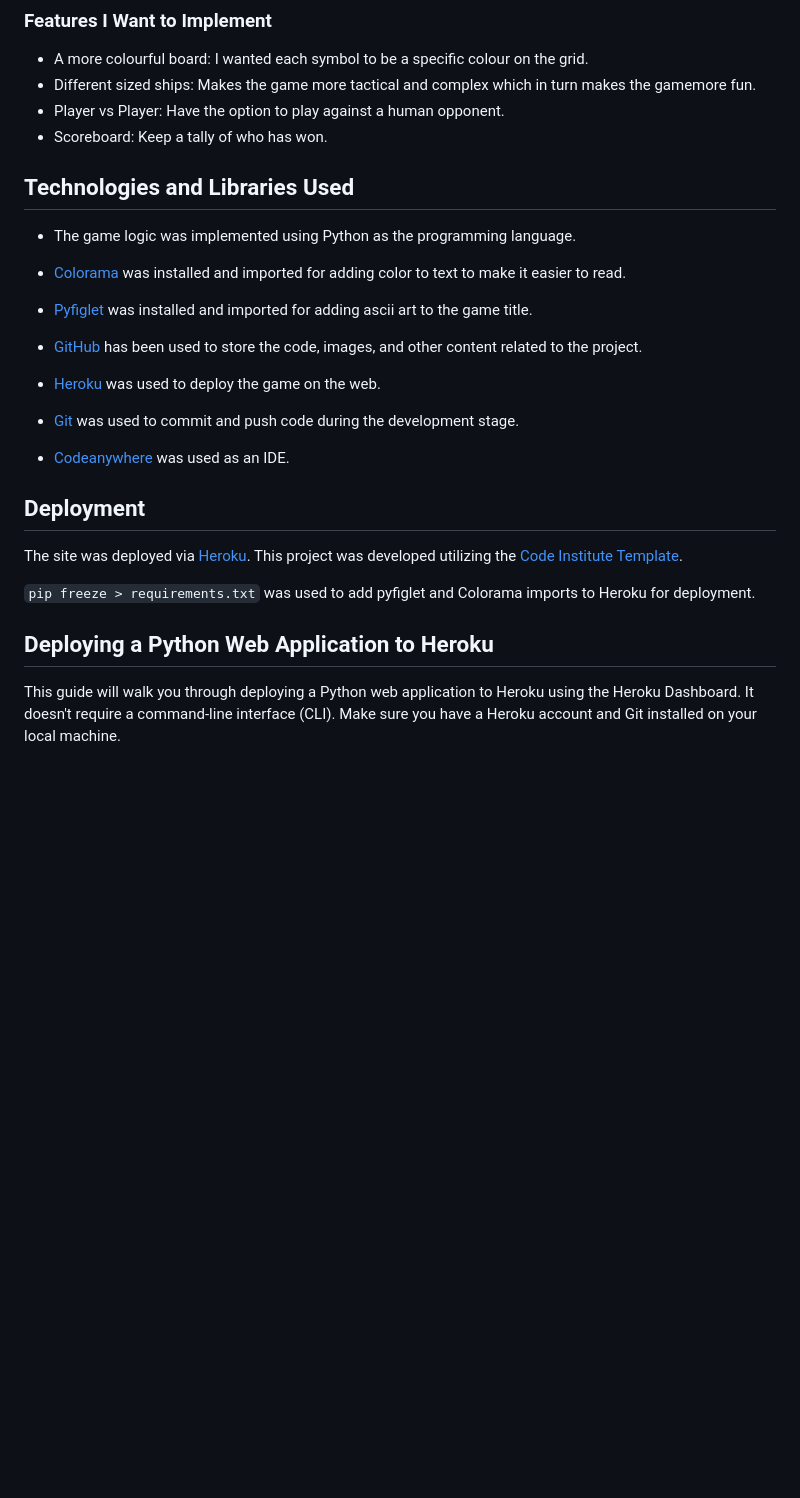
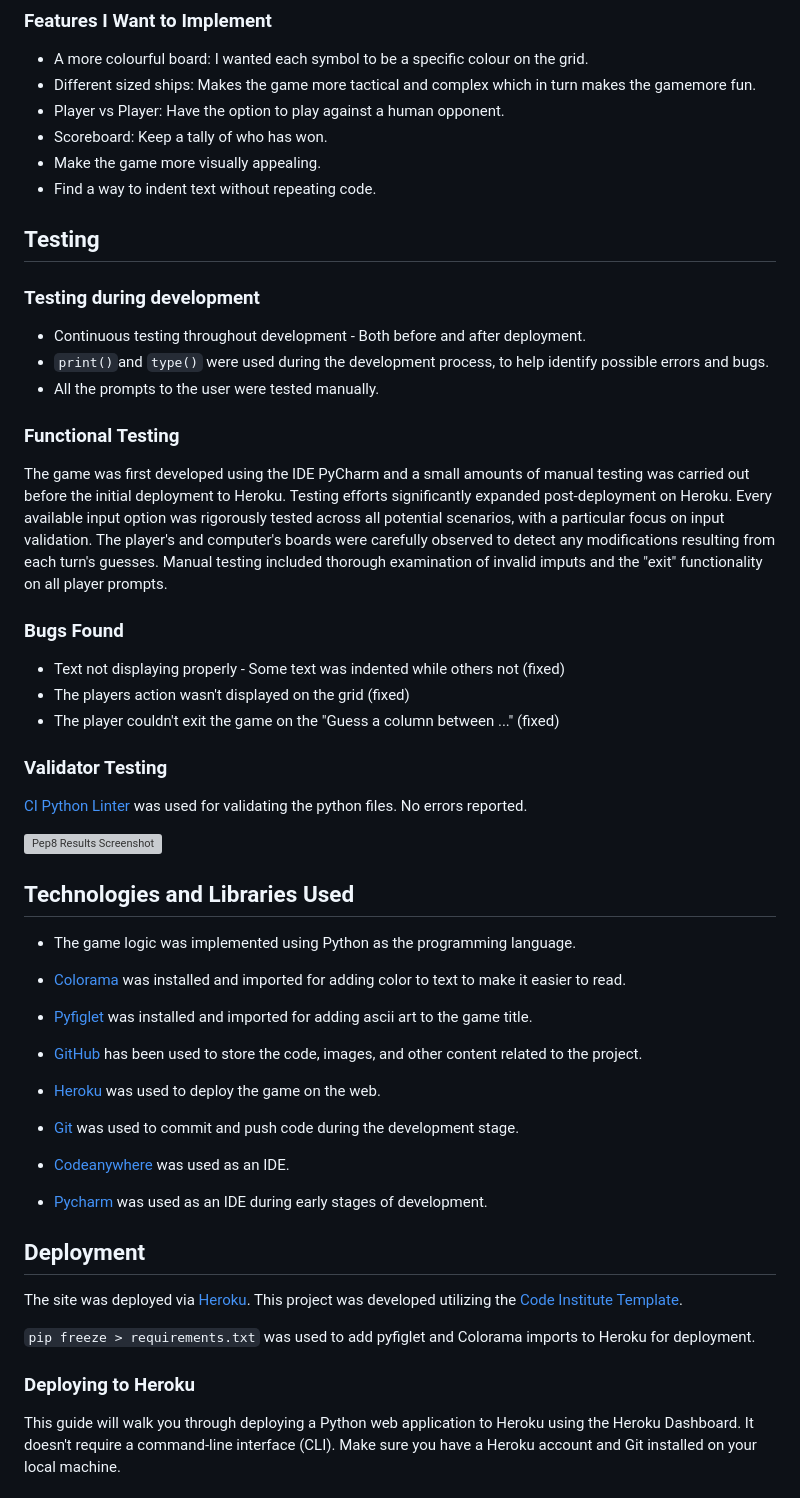
Before and after one commit to iiJozza/battle-ships, a Markdown page: README.md, the part around one of its changes. GitHub-like rendering; blank space fills up the shorter version; grey boxes are pictures that could not be loaded.

```diff
--- a/README.md
+++ b/README.md
@@ -64,6 +119,32 @@ Players are shown clear instructions on how to play the game and how to use the
 - Different sized ships: Makes the game more tactical and complex which in turn makes the gamemore fun.
 - Player vs Player: Have the option to play against a human opponent.
 - Scoreboard: Keep a tally of who has won.
+- Make the game more visually appealing.
+- Find a way to indent text without repeating code.
+
+## Testing
+
+### Testing during development
+
+* Continuous testing throughout development - Both before and after deployment.
+* `print()`and `type()` were used during the development process, to help identify possible errors and bugs.
+* All the prompts to the user were tested manually.
+
+### Functional Testing
+
+The game was first developed using the IDE PyCharm and a small amounts of manual testing was carried out before the initial deployment to Heroku. Testing efforts significantly expanded post-deployment on Heroku. Every available input option was rigorously tested across all potential scenarios, with a particular focus on input validation. The player's and computer's boards were carefully observed to detect any modifications resulting from each turn's guesses. Manual testing included thorough examination of invalid imputs and the "exit" functionality on all player prompts.
+
+### Bugs Found
+
+* Text not displaying properly - Some text was indented while others not (fixed)
+* The players action wasn't displayed on the grid (fixed)
+* The player couldn't exit the game on the "Guess a column between ..." (fixed)
+
+### Validator Testing
+
+[CI Python Linter](https://pep8ci.herokuapp.com/) was used for validating the python files.  No errors reported.
+
+![Pep8 Results Screenshot](assets/images/validator.png)
 
 ## Technologies and Libraries Used
 
@@ -75,6 +156,7 @@ Players are shown clear instructions on how to play the game and how to use the
 * [Heroku](https://dashboard.heroku.com/apps) was used to deploy the game on the web.
 * [Git](https://git-scm.com/) was used to commit and push code during the development stage.
 * [Codeanywhere](https://app.codeanywhere.com/) was used as an IDE.
+* [Pycharm](https://www.jetbrains.com/pycharm/nextversion/) was used as an IDE during early stages of development.
 
 ## Deployment
 
@@ -83,7 +165,7 @@ This project was developed utilizing the [Code Institute Template](https://githu
 
 `pip freeze > requirements.txt` was used to add pyfiglet and Colorama imports to Heroku for deployment.
 
-## Deploying a Python Web Application to Heroku
+### Deploying to Heroku
 
 This guide will walk you through deploying a Python web application to Heroku using the Heroku Dashboard. It doesn't require a command-line interface (CLI). Make sure you have a Heroku account and Git installed on your local machine.
 
```
Also changed, not shown: other parts of README.md (+58 -3 lines).
